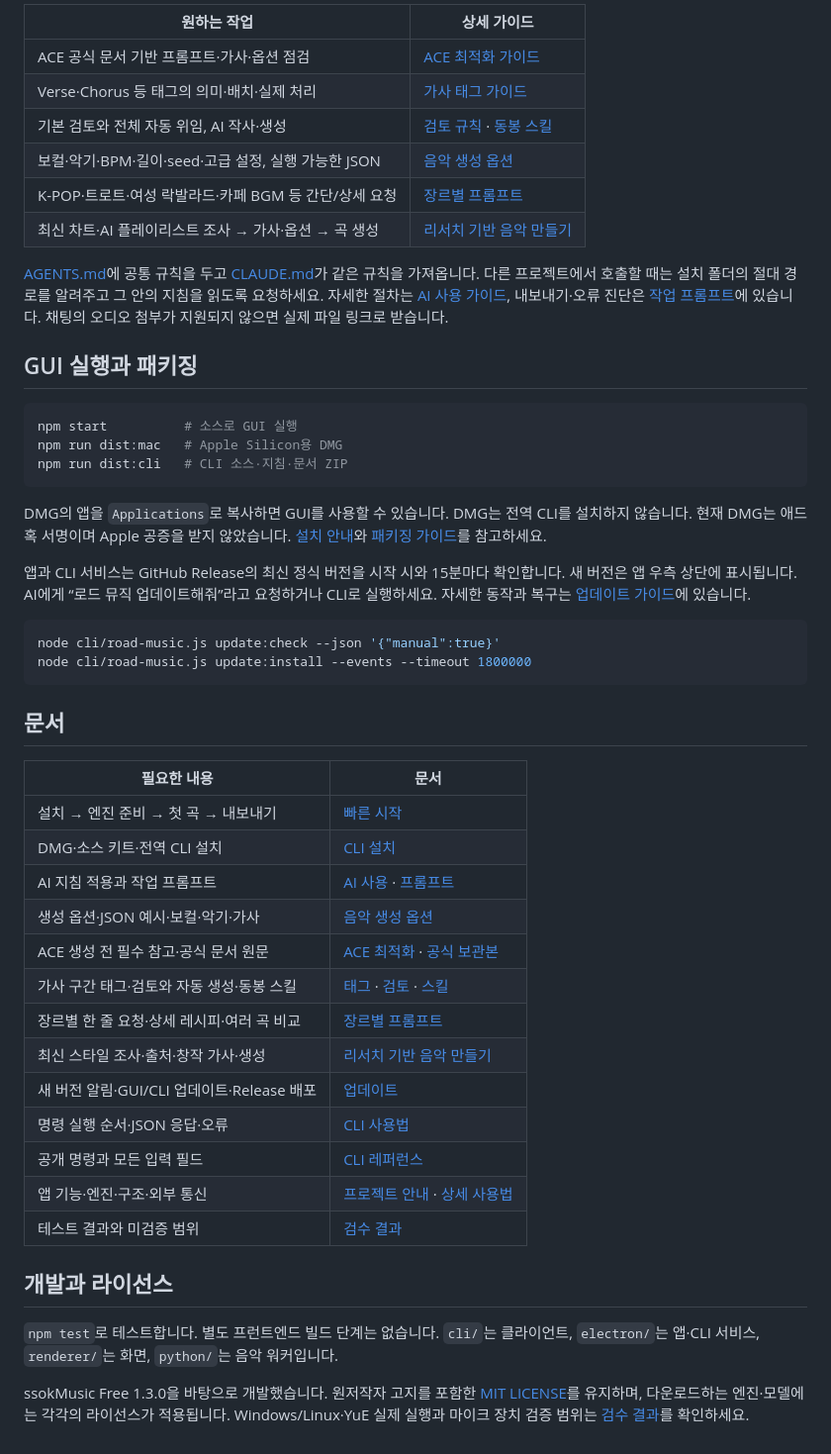
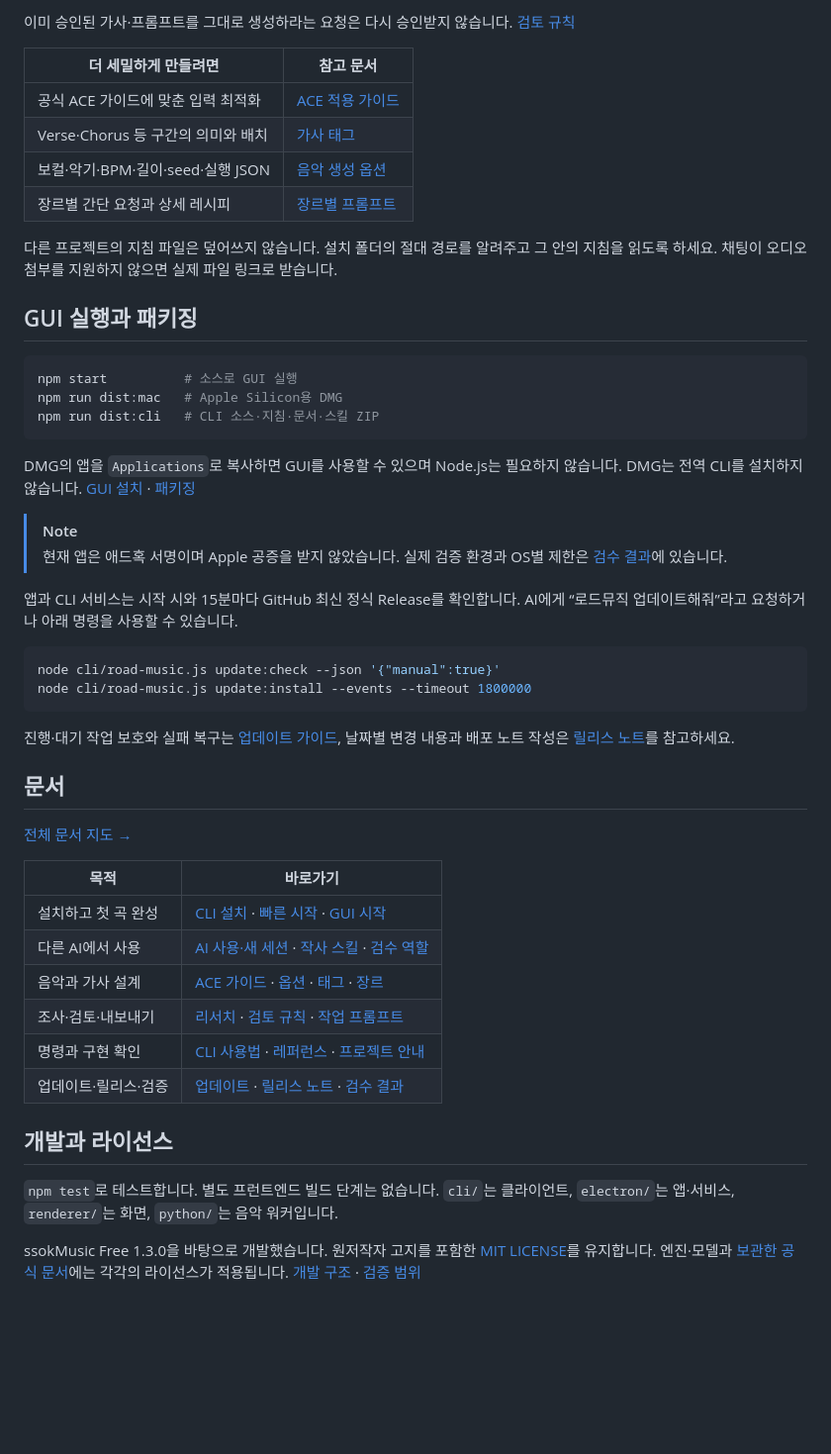
Before and after one commit to roadkwonai/music-road, a Markdown page: README.md, the part around one of its changes. Shown at 99% size. Rendered like a GitHub page; folded sections open; blank space fills up the shorter version.

Commit message:
docs: refresh README and add existing CLI session setup

````diff
--- a/README.md
+++ b/README.md
@@ -85,15 +152,17 @@ docs/music-research.md를 따라 최근 인기 있는 AI 플레이리스트 음
 ```
 
-| 원하는 작업 | 상세 가이드 |
+이미 승인된 가사·프롬프트를 그대로 생성하라는 요청은 다시 승인받지 않습니다. [검토 규칙](docs/music-review.md)
+
+</details>
+
+| 더 세밀하게 만들려면 | 참고 문서 |
 | --- | --- |
-| ACE 공식 문서 기반 프롬프트·가사·옵션 점검 | [ACE 최적화 가이드](docs/ace-prompt-guide.md) |
-| Verse·Chorus 등 태그의 의미·배치·실제 처리 | [가사 태그 가이드](docs/lyrics-tags.md) |
-| 기본 검토와 전체 자동 위임, AI 작사·생성 | [검토 규칙](docs/music-review.md) · [동봉 스킬](skills/road-music-ace/SKILL.md) |
-| 보컬·악기·BPM·길이·seed·고급 설정, 실행 가능한 JSON | [음악 생성 옵션](docs/music-options.md) |
-| K-POP·트로트·여성 락발라드·카페 BGM 등 간단/상세 요청 | [장르별 프롬프트](docs/genre-prompts.md) |
-| 최신 차트·AI 플레이리스트 조사 → 가사·옵션 → 곡 생성 | [리서치 기반 음악 만들기](docs/music-research.md) |
+| 공식 ACE 가이드에 맞춘 입력 최적화 | [ACE 적용 가이드](docs/ace-prompt-guide.md) |
+| Verse·Chorus 등 구간의 의미와 배치 | [가사 태그](docs/lyrics-tags.md) |
+| 보컬·악기·BPM·길이·seed·실행 JSON | [음악 생성 옵션](docs/music-options.md) |
+| 장르별 간단 요청과 상세 레시피 | [장르별 프롬프트](docs/genre-prompts.md) |
 
-[AGENTS.md](AGENTS.md)에 공통 규칙을 두고 [CLAUDE.md](CLAUDE.md)가 같은 규칙을 가져옵니다. 다른 프로젝트에서 호출할 때는 설치 폴더의 절대 경로를 알려주고 그 안의 지침을 읽도록 요청하세요. 자세한 절차는 [AI 사용 가이드](docs/ai-cli.md), 내보내기·오류 진단은 [작업 프롬프트](prompts/cli-workflows.md)에 있습니다. 채팅의 오디오 첨부가 지원되지 않으면 실제 파일 링크로 받습니다.
+다른 프로젝트의 지침 파일은 덮어쓰지 않습니다. 설치 폴더의 절대 경로를 알려주고 그 안의 지침을 읽도록 하세요. 채팅이 오디오 첨부를 지원하지 않으면 실제 파일 링크로 받습니다.
 
 <a id="toc-4"></a>
 
@@ -102,42 +171,42 @@ docs/music-research.md를 따라 최근 인기 있는 AI 플레이리스트 음
 ```bash
 npm start          # 소스로 GUI 실행
 npm run dist:mac   # Apple Silicon용 DMG
-npm run dist:cli   # CLI 소스·지침·문서 ZIP
+npm run dist:cli   # CLI 소스·지침·문서·스킬 ZIP
 ```
 
-DMG의 앱을 `Applications`로 복사하면 GUI를 사용할 수 있습니다. DMG는 전역 CLI를 설치하지 않습니다. 현재 DMG는 애드혹 서명이며 Apple 공증을 받지 않았습니다. [설치 안내](docs/getting-started.md)와 [패키징 가이드](docs/packaging.md)를 참고하세요.
+DMG의 앱을 `Applications`로 복사하면 GUI를 사용할 수 있으며 Node.js는 필요하지 않습니다. DMG는 전역 CLI를 설치하지 않습니다. [GUI 설치](docs/getting-started.md) · [패키징](docs/packaging.md)
 
-앱과 CLI 서비스는 GitHub Release의 최신 정식 버전을 시작 시와 15분마다 확인합니다. 새 버전은 앱 우측 상단에 표시됩니다. AI에게 “로드 뮤직 업데이트해줘”라고 요청하거나 CLI로 실행하세요. 자세한 동작과 복구는 [업데이트 가이드](docs/updates.md)에 있습니다.
+> [!NOTE]
+> 현재 앱은 애드혹 서명이며 Apple 공증을 받지 않았습니다. 실제 검증 환경과 OS별 제한은 [검수 결과](docs/cli-qa-report.md)에 있습니다.
+
+앱과 CLI 서비스는 시작 시와 15분마다 GitHub 최신 정식 Release를 확인합니다. AI에게 “로드뮤직 업데이트해줘”라고 요청하거나 아래 명령을 사용할 수 있습니다.
 
 ```bash
 node cli/road-music.js update:check --json '{"manual":true}'
 node cli/road-music.js update:install --events --timeout 1800000
 ```
 
+진행·대기 작업 보호와 실패 복구는 [업데이트 가이드](docs/updates.md), 날짜별 변경 내용과 배포 노트 작성은 [릴리스 노트](releases/README.md)를 참고하세요.
+
 <a id="toc-5"></a>
 
 ## 문서
 
-| 필요한 내용 | 문서 |
+[전체 문서 지도 →](docs/README.md)
+
+| 목적 | 바로가기 |
 | --- | --- |
-| 설치 → 엔진 준비 → 첫 곡 → 내보내기 | [빠른 시작](docs/quickstart.md) |
-| DMG·소스 키트·전역 CLI 설치 | [CLI 설치](docs/cli-install.md) |
-| AI 지침 적용과 작업 프롬프트 | [AI 사용](docs/ai-cli.md) · [프롬프트](prompts/cli-workflows.md) |
-| 생성 옵션·JSON 예시·보컬·악기·가사 | [음악 생성 옵션](docs/music-options.md) |
-| ACE 생성 전 필수 참고·공식 문서 원문 | [ACE 최적화](docs/ace-prompt-guide.md) · [공식 보관본](docs/vendor/ace-step-1.5/README.md) |
-| 가사 구간 태그·검토와 자동 생성·동봉 스킬 | [태그](docs/lyrics-tags.md) · [검토](docs/music-review.md) · [스킬](skills/road-music-ace/SKILL.md) |
-| 장르별 한 줄 요청·상세 레시피·여러 곡 비교 | [장르별 프롬프트](docs/genre-prompts.md) |
-| 최신 스타일 조사·출처·창작 가사·생성 | [리서치 기반 음악 만들기](docs/music-research.md) |
-| 새 버전 알림·GUI/CLI 업데이트·Release 배포 | [업데이트](docs/updates.md) |
-| 명령 실행 순서·JSON 응답·오류 | [CLI 사용법](docs/cli.md) |
-| 공개 명령과 모든 입력 필드 | [CLI 레퍼런스](docs/cli-reference.md) |
-| 앱 기능·엔진·구조·외부 통신 | [프로젝트 안내](docs/project-guide.md) · [상세 사용법](docs/guide.md) |
-| 테스트 결과와 미검증 범위 | [검수 결과](docs/cli-qa-report.md) |
+| 설치하고 첫 곡 완성 | [CLI 설치](docs/cli-install.md) · [빠른 시작](docs/quickstart.md) · [GUI 시작](docs/getting-started.md) |
+| 다른 AI에서 사용 | [AI 사용·새 세션](docs/ai-cli.md) · [작사 스킬](skills/road-music-ace/SKILL.md) · [검수 역할](prompts/ace-review.md) |
+| 음악과 가사 설계 | [ACE 가이드](docs/ace-prompt-guide.md) · [옵션](docs/music-options.md) · [태그](docs/lyrics-tags.md) · [장르](docs/genre-prompts.md) |
+| 조사·검토·내보내기 | [리서치](docs/music-research.md) · [검토 규칙](docs/music-review.md) · [작업 프롬프트](prompts/cli-workflows.md) |
+| 명령과 구현 확인 | [CLI 사용법](docs/cli.md) · [레퍼런스](docs/cli-reference.md) · [프로젝트 안내](docs/project-guide.md) |
+| 업데이트·릴리스·검증 | [업데이트](docs/updates.md) · [릴리스 노트](releases/README.md) · [검수 결과](docs/cli-qa-report.md) |
 
 <a id="toc-6"></a>
 
 ## 개발과 라이선스
 
-`npm test`로 테스트합니다. 별도 프런트엔드 빌드 단계는 없습니다. `cli/`는 클라이언트, `electron/`는 앱·CLI 서비스, `renderer/`는 화면, `python/`는 음악 워커입니다.
+`npm test`로 테스트합니다. 별도 프런트엔드 빌드 단계는 없습니다. `cli/`는 클라이언트, `electron/`는 앱·서비스, `renderer/`는 화면, `python/`는 음악 워커입니다.
 
-ssokMusic Free 1.3.0을 바탕으로 개발했습니다. 원저작자 고지를 포함한 [MIT LICENSE](LICENSE)를 유지하며, 다운로드하는 엔진·모델에는 각각의 라이선스가 적용됩니다. Windows/Linux·YuE 실제 실행과 마이크 장치 검증 범위는 [검수 결과](docs/cli-qa-report.md#미검증과-남은-한계)를 확인하세요.
+ssokMusic Free 1.3.0을 바탕으로 개발했습니다. 원저작자 고지를 포함한 [MIT LICENSE](LICENSE)를 유지합니다. 엔진·모델과 [보관한 공식 문서](docs/vendor/ace-step-1.5/README.md)에는 각각의 라이선스가 적용됩니다. [개발 구조](docs/project-guide.md#코드-구조) · [검증 범위](docs/cli-qa-report.md)
````
Also changed, not shown: other parts of README.md (+85 -18 lines), docs/ai-cli.md (+48 -5 lines).
